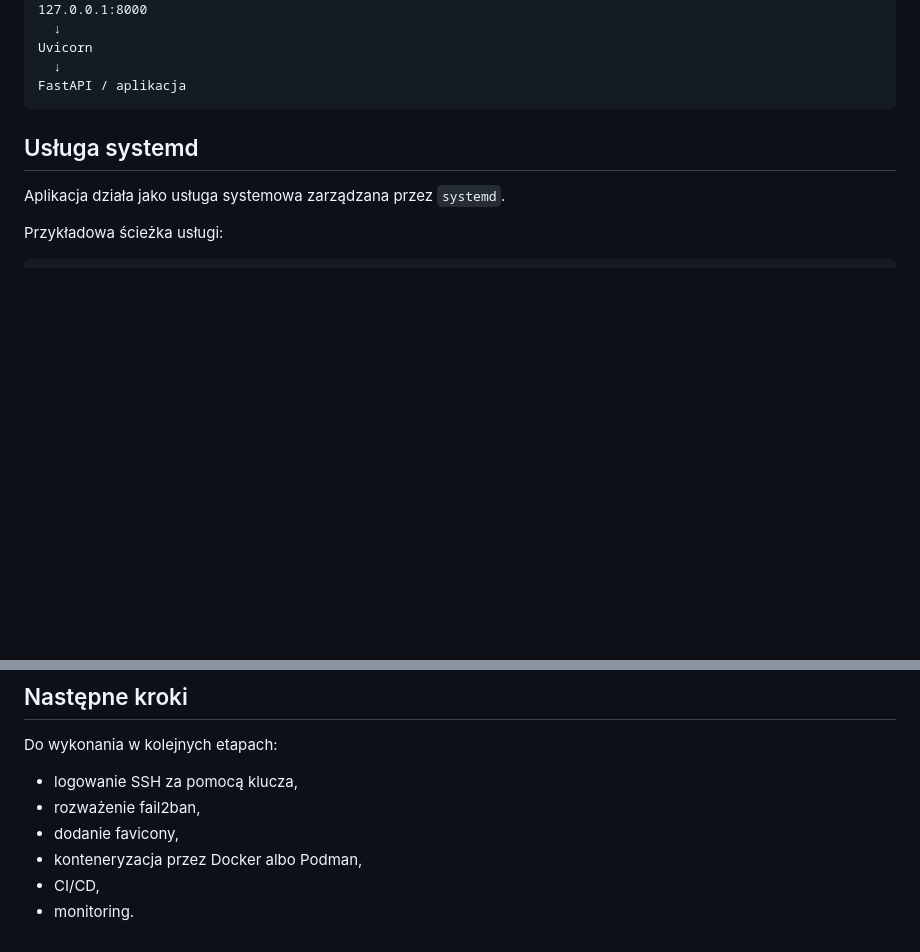
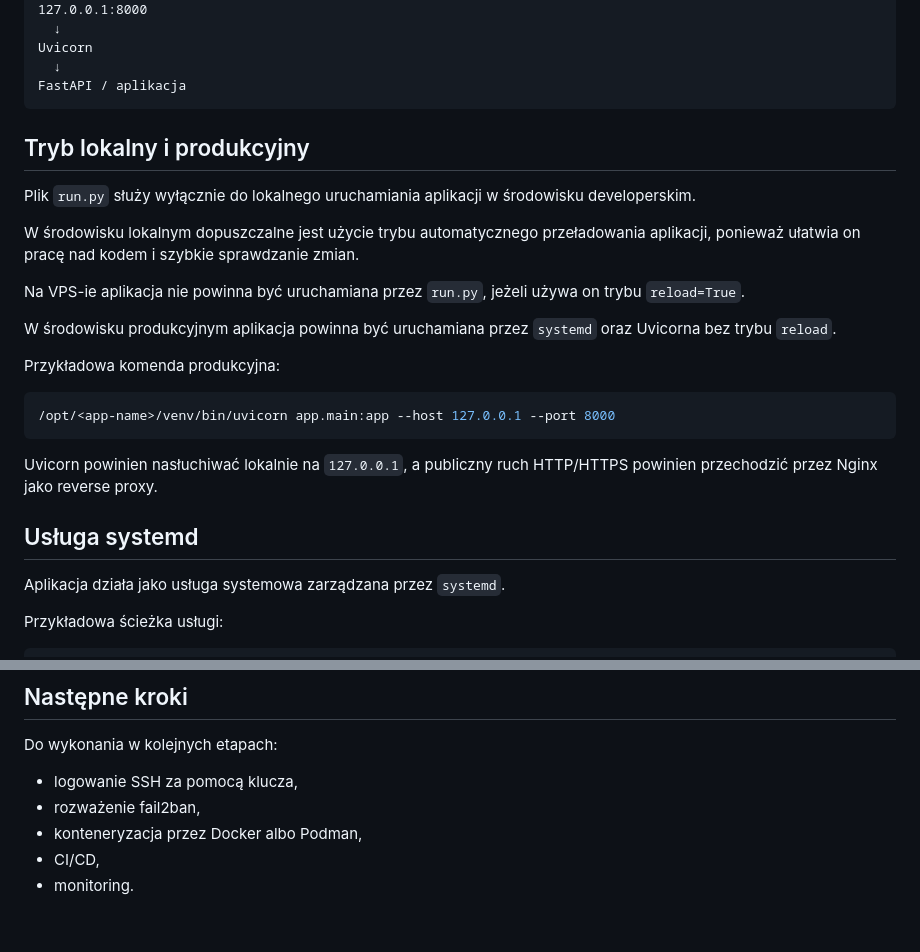
Before and after one commit to Kamil0171/shellforge, a Markdown page: docs/deployment.md, 2 parts joined by grey strips. Drawn GitHub-style; blank space fills up the shorter version.

Commit message:
Document runtime modes

````diff
--- a/docs/deployment.md
+++ b/docs/deployment.md
@@ -51,6 +51,24 @@ Uvicorn
   ↓
 FastAPI / aplikacja
 ```
+
+## Tryb lokalny i produkcyjny
+
+Plik `run.py` służy wyłącznie do lokalnego uruchamiania aplikacji w środowisku developerskim.
+
+W środowisku lokalnym dopuszczalne jest użycie trybu automatycznego przeładowania aplikacji, ponieważ ułatwia on pracę nad kodem i szybkie sprawdzanie zmian.
+
+Na VPS-ie aplikacja nie powinna być uruchamiana przez `run.py`, jeżeli używa on trybu `reload=True`.
+
+W środowisku produkcyjnym aplikacja powinna być uruchamiana przez `systemd` oraz Uvicorna bez trybu `reload`.
+
+Przykładowa komenda produkcyjna:
+
+```bash
+/opt/<app-name>/venv/bin/uvicorn app.main:app --host 127.0.0.1 --port 8000
+```
+
+Uvicorn powinien nasłuchiwać lokalnie na `127.0.0.1`, a publiczny ruch HTTP/HTTPS powinien przechodzić przez Nginx jako reverse proxy.
 
 ## Usługa systemd
 
@@ -238,7 +256,6 @@ Do wykonania w kolejnych etapach:
 
 - logowanie SSH za pomocą klucza,
 - rozważenie fail2ban,
-- dodanie favicony,
 - konteneryzacja przez Docker albo Podman,
 - CI/CD,
 - monitoring.
````
